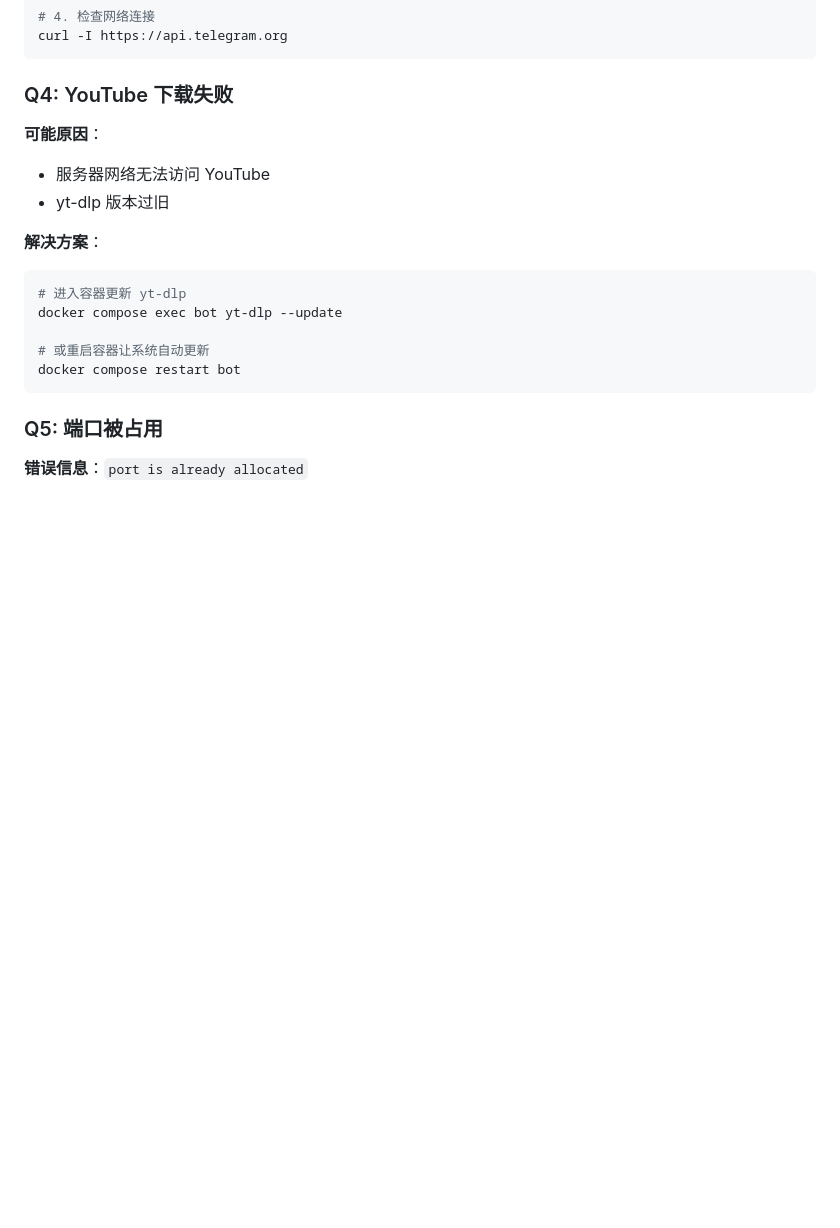
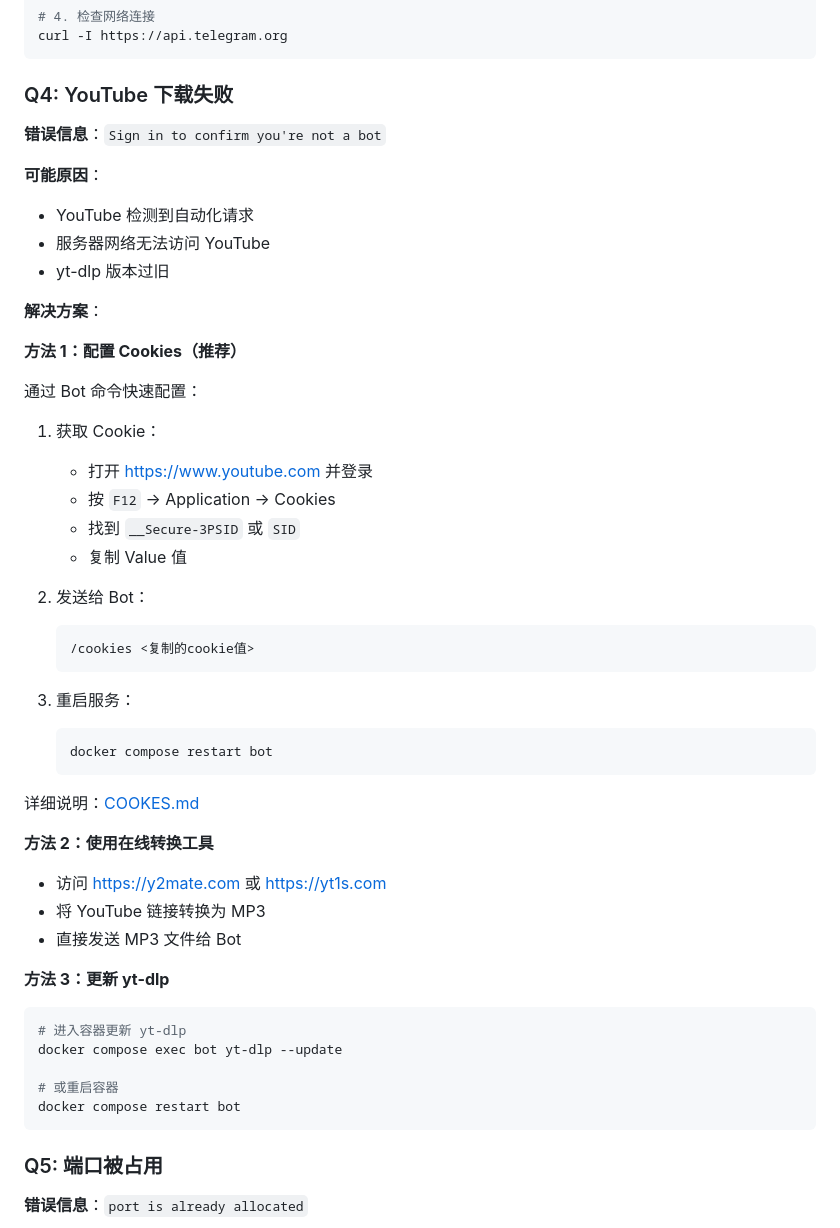
Before and after one commit to qqzhoufan/fish_music, a Markdown page: DEPLOY.md, the part around the change. Drawn GitHub-style; blank space fills up the shorter version.

````diff
--- a/DEPLOY.md
+++ b/DEPLOY.md
@@ -511,17 +511,50 @@ curl -I https://api.telegram.org
 
 ### Q4: YouTube 下载失败
 
+**错误信息**：`Sign in to confirm you're not a bot`
+
 **可能原因**：
+- YouTube 检测到自动化请求
 - 服务器网络无法访问 YouTube
 - yt-dlp 版本过旧
 
 **解决方案**：
 
+**方法 1：配置 Cookies（推荐）**
+
+通过 Bot 命令快速配置：
+
+1. 获取 Cookie：
+   - 打开 https://www.youtube.com 并登录
+   - 按 `F12` → Application → Cookies
+   - 找到 `__Secure-3PSID` 或 `SID`
+   - 复制 Value 值
+
+2. 发送给 Bot：
+   ```
+   /cookies <复制的cookie值>
+   ```
+
+3. 重启服务：
+   ```bash
+   docker compose restart bot
+   ```
+
+详细说明：[COOKES.md](./COOKES.md)
+
+**方法 2：使用在线转换工具**
+
+- 访问 https://y2mate.com 或 https://yt1s.com
+- 将 YouTube 链接转换为 MP3
+- 直接发送 MP3 文件给 Bot
+
+**方法 3：更新 yt-dlp**
+
 ```bash
 # 进入容器更新 yt-dlp
 docker compose exec bot yt-dlp --update
 
-# 或重启容器让系统自动更新
+# 或重启容器
 docker compose restart bot
 ```
 
````
Also changed, not shown: README.md (+13 -0 lines), 使用说明.md (+44 -1 lines).
